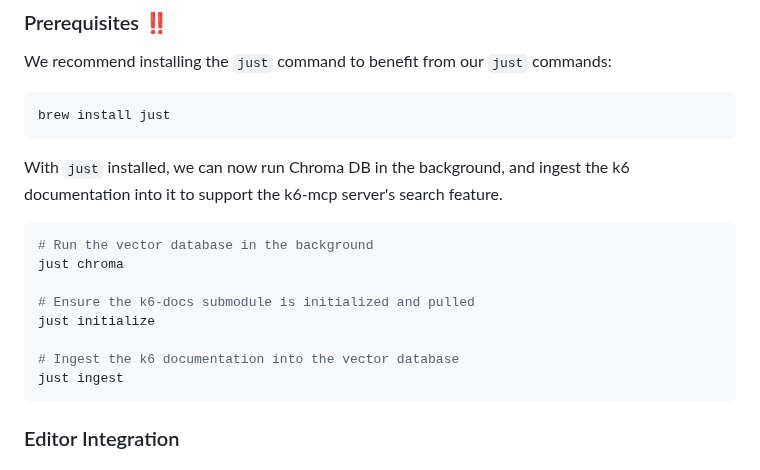
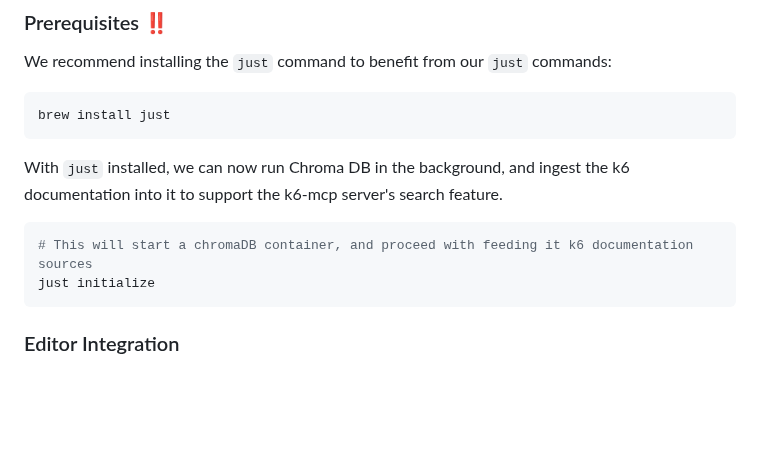
Before and after one commit to oleiade/k6-mcp, a Markdown page: README.md, the part around the change. Drawn GitHub-style; blank space fills up the shorter version.

Commit message:
docs: update just instructions

````diff
--- a/README.md
+++ b/README.md
@@ -20,14 +20,8 @@ brew install just
 With `just` installed, we can now run Chroma DB in the background, and ingest the k6 documentation into it to support the k6-mcp server's search feature.
 
 ```bash
-# Run the vector database in the background
-just chroma
-
-# Ensure the k6-docs submodule is initialized and pulled
+# This will start a chromaDB container, and proceed with feeding it k6 documentation sources
 just initialize
-
-# Ingest the k6 documentation into the vector database
-just ingest
 ```
 
 ### Editor Integration
````
